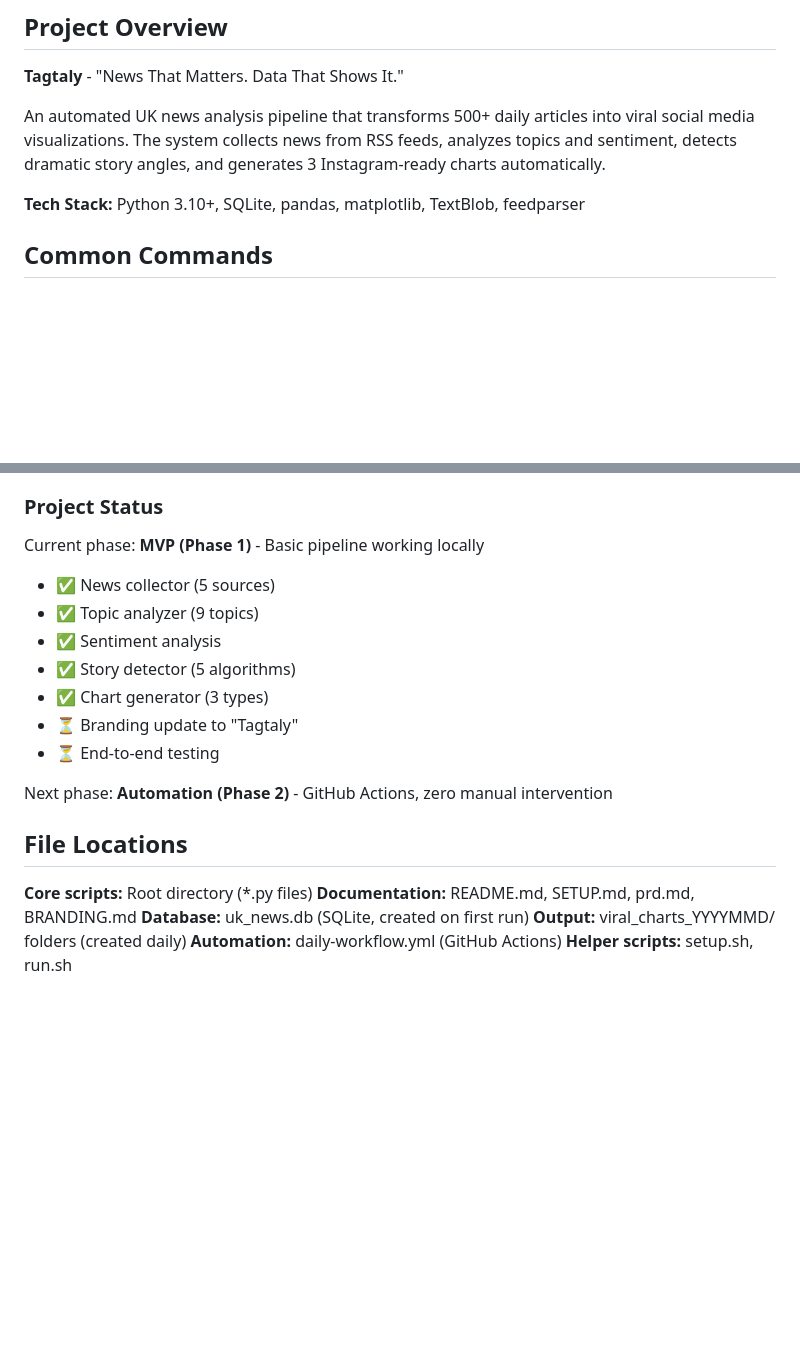
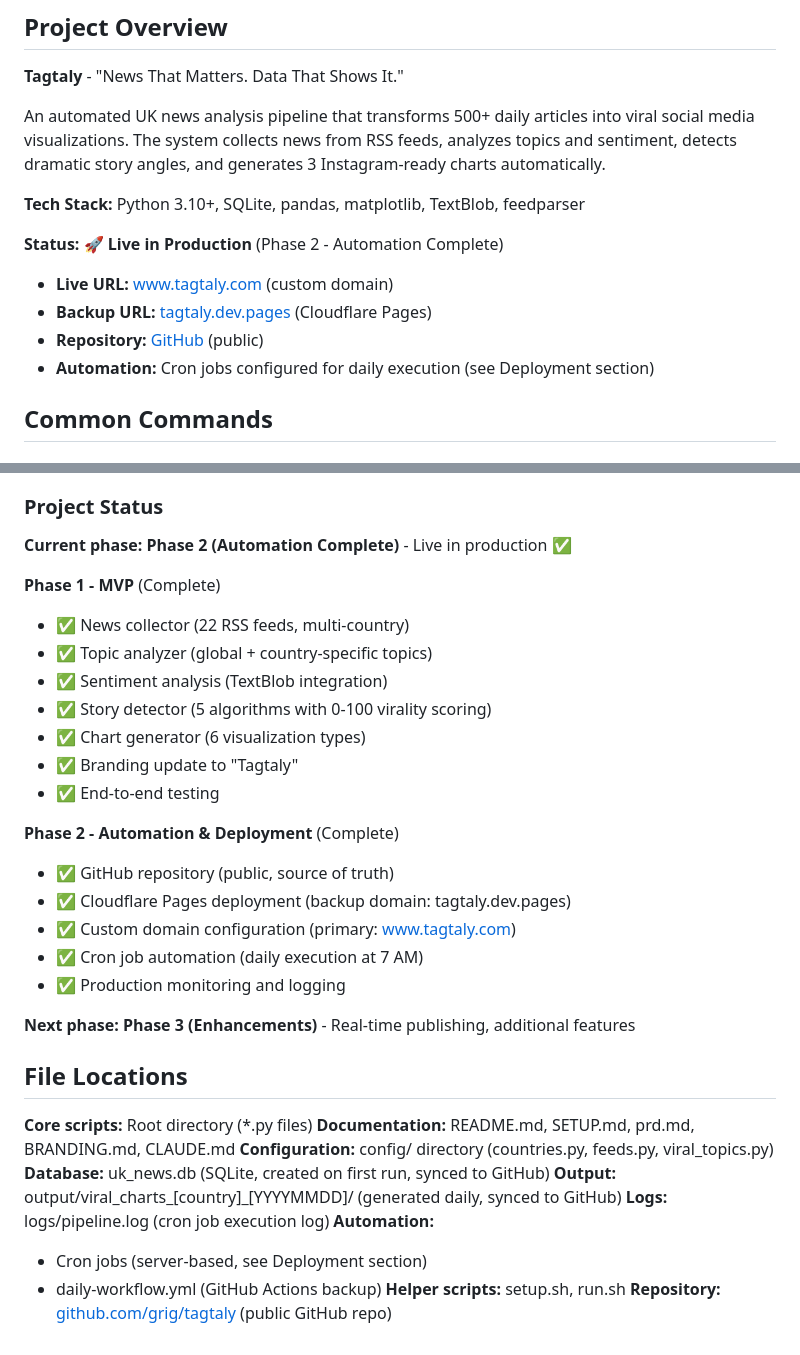
Before and after one commit to Mxgrig/Tagtaly, a Markdown page: CLAUDE.md, 2 parts joined by grey strips. Drawn GitHub-style; blank space fills up the shorter version.

```diff
--- a/CLAUDE.md
+++ b/CLAUDE.md
@@ -9,6 +9,12 @@ This file provides guidance to Claude Code (claude.ai/code) when working with co
 An automated UK news analysis pipeline that transforms 500+ daily articles into viral social media visualizations. The system collects news from RSS feeds, analyzes topics and sentiment, detects dramatic story angles, and generates 3 Instagram-ready charts automatically.
 
 **Tech Stack:** Python 3.10+, SQLite, pandas, matplotlib, TextBlob, feedparser
+
+**Status:** 🚀 **Live in Production** (Phase 2 - Automation Complete)
+- **Live URL:** [www.tagtaly.com](https://www.tagtaly.com) (custom domain)
+- **Backup URL:** [tagtaly.dev.pages](https://tagtaly.dev.pages) (Cloudflare Pages)
+- **Repository:** [GitHub](https://github.com/grig/tagtaly) (public)
+- **Automation:** Cron jobs configured for daily execution (see Deployment section)
 
 ## Common Commands
 
@@ -279,22 +338,36 @@ Required Python packages (install via `requirements.txt`):
 - requests (HTTP, optional for social posting)
 
 ### Project Status
-Current phase: **MVP (Phase 1)** - Basic pipeline working locally
-- ✅ News collector (5 sources)
-- ✅ Topic analyzer (9 topics)
-- ✅ Sentiment analysis
-- ✅ Story detector (5 algorithms)
-- ✅ Chart generator (3 types)
-- ⏳ Branding update to "Tagtaly"
-- ⏳ End-to-end testing
+**Current phase: Phase 2 (Automation Complete)** - Live in production ✅
 
-Next phase: **Automation (Phase 2)** - GitHub Actions, zero manual intervention
+**Phase 1 - MVP** (Complete)
+- ✅ News collector (22 RSS feeds, multi-country)
+- ✅ Topic analyzer (global + country-specific topics)
+- ✅ Sentiment analysis (TextBlob integration)
+- ✅ Story detector (5 algorithms with 0-100 virality scoring)
+- ✅ Chart generator (6 visualization types)
+- ✅ Branding update to "Tagtaly"
+- ✅ End-to-end testing
+
+**Phase 2 - Automation & Deployment** (Complete)
+- ✅ GitHub repository (public, source of truth)
+- ✅ Cloudflare Pages deployment (backup domain: tagtaly.dev.pages)
+- ✅ Custom domain configuration (primary: www.tagtaly.com)
+- ✅ Cron job automation (daily execution at 7 AM)
+- ✅ Production monitoring and logging
+
+**Next phase: Phase 3 (Enhancements)** - Real-time publishing, additional features
 
 ## File Locations
 
 **Core scripts:** Root directory (*.py files)
-**Documentation:** README.md, SETUP.md, prd.md, BRANDING.md
-**Database:** uk_news.db (SQLite, created on first run)
-**Output:** viral_charts_YYYYMMD/ folders (created daily)
-**Automation:** daily-workflow.yml (GitHub Actions)
+**Documentation:** README.md, SETUP.md, prd.md, BRANDING.md, CLAUDE.md
+**Configuration:** config/ directory (countries.py, feeds.py, viral_topics.py)
+**Database:** uk_news.db (SQLite, created on first run, synced to GitHub)
+**Output:** output/viral_charts_[country]_[YYYYMMDD]/ (generated daily, synced to GitHub)
+**Logs:** logs/pipeline.log (cron job execution log)
+**Automation:**
+- Cron jobs (server-based, see Deployment section)
+- daily-workflow.yml (GitHub Actions backup)
 **Helper scripts:** setup.sh, run.sh
+**Repository:** [github.com/grig/tagtaly](https://github.com/grig/tagtaly) (public GitHub repo)
```
Also changed, not shown: other parts of CLAUDE.md (+60 -7 lines).
